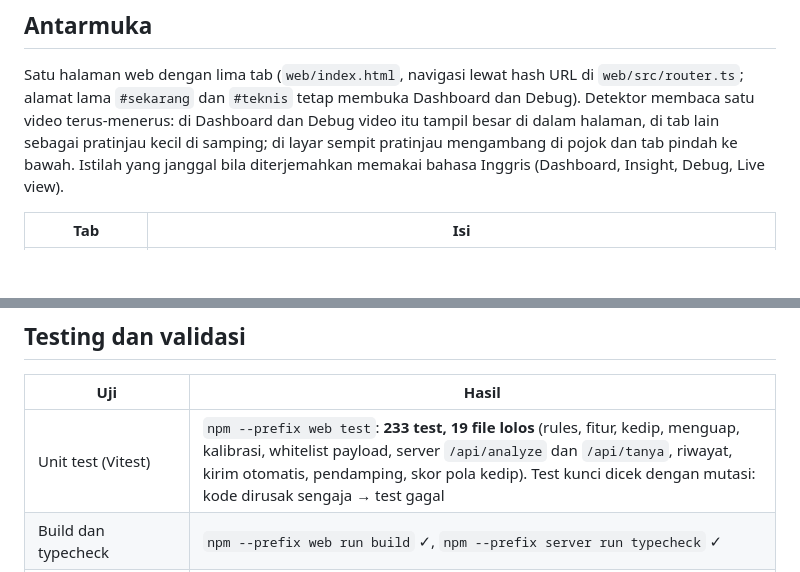
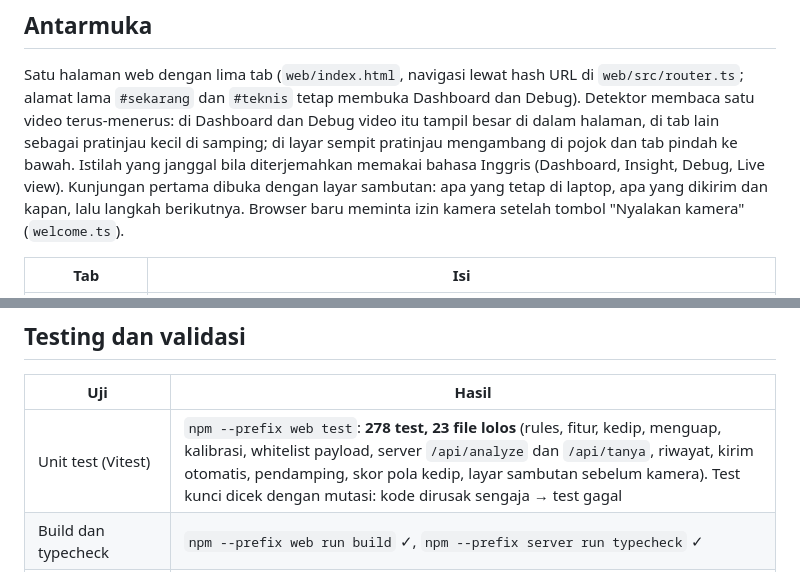
Before and after one commit to yayangacor/Equilibre, a Markdown page: README.md, 2 parts joined by grey strips. Rendered like a GitHub page; blank space fills up the shorter version.

```diff
--- a/README.md
+++ b/README.md
@@ -183,6 +206,8 @@ Satu halaman web dengan lima tab (`web/index.html`, navigasi lewat hash URL di `
 `#teknis` tetap membuka Dashboard dan Debug). Detektor membaca satu video terus-menerus: di Dashboard dan Debug video itu tampil
 besar di dalam halaman, di tab lain sebagai pratinjau kecil di samping; di layar sempit pratinjau mengambang di pojok dan tab
 pindah ke bawah. Istilah yang janggal bila diterjemahkan memakai bahasa Inggris (Dashboard, Insight, Debug, Live view).
+Kunjungan pertama dibuka dengan layar sambutan: apa yang tetap di laptop, apa yang dikirim dan kapan, lalu langkah berikutnya.
+Browser baru meminta izin kamera setelah tombol "Nyalakan kamera" (`welcome.ts`).
 
 | Tab | Isi |
 |---|---|
@@ -230,7 +255,7 @@ Branch `deploy` adalah penanda rilis untuk hosting dan hanya di-fast-forward dar
 
 | Uji | Hasil |
 |---|---|
-| Unit test (Vitest) | `npm --prefix web test`: **233 test, 19 file lolos** (rules, fitur, kedip, menguap, kalibrasi, whitelist payload, server `/api/analyze` dan `/api/tanya`, riwayat, kirim otomatis, pendamping, skor pola kedip). Test kunci dicek dengan mutasi: kode dirusak sengaja → test gagal |
+| Unit test (Vitest) | `npm --prefix web test`: **278 test, 23 file lolos** (rules, fitur, kedip, menguap, kalibrasi, whitelist payload, server `/api/analyze` dan `/api/tanya`, riwayat, kirim otomatis, pendamping, skor pola kedip, layar sambutan sebelum kamera). Test kunci dicek dengan mutasi: kode dirusak sengaja → test gagal |
 | Build dan typecheck | `npm --prefix web run build` ✓, `npm --prefix server run typecheck` ✓ |
 | Replay rekaman sesi | Tombol "Unduh log sesi (CSV)" menyimpan angka per frame (tanpa gambar); `cd web && npm run replay -- <csv>` memutarnya lewat pipeline yang sama dengan app. Dipakai untuk menyetel threshold dan membandingkan sebelum/sesudah (`docs/tuning-notes.md`) |
 | Skenario demo (replay rekaman pengembang) | kerja normal: `lelah` palsu 9 → **0** jendela setelah penyetelan; pura-pura mengantuk → `lelah` (7 jendela); mata terpejam → `tertidur`; kepala di meja dengan wajah tersembunyi → `tertidur`; pergi → `tidak di depan layar`; jaket di kursi tidak pernah jadi `tertidur` (kontrol negatif); HP di pangkuan dan HP setinggi dagu → `normal`; HP setinggi dada → `lelah ringan` (Keterbatasan) |
```
Also changed, not shown: other parts of README.md (+36 -11 lines).
